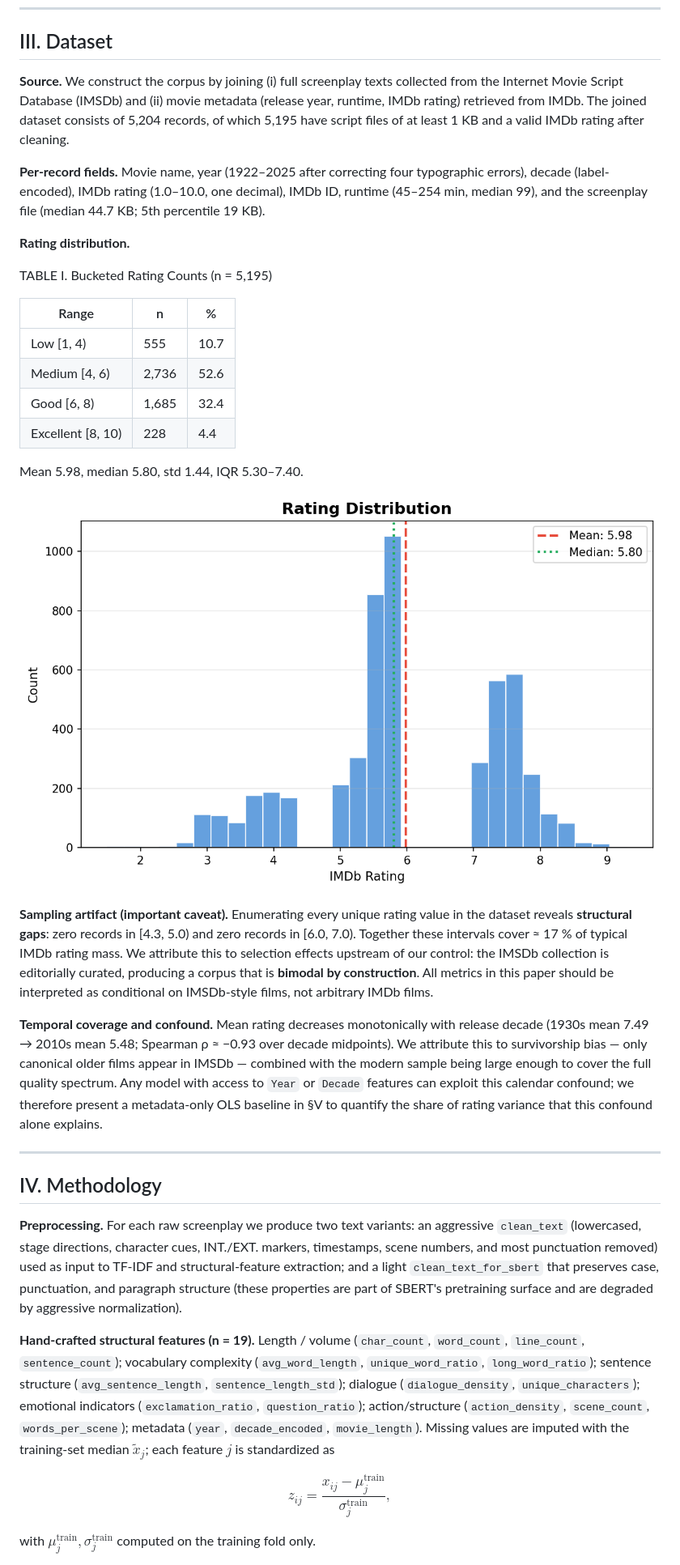
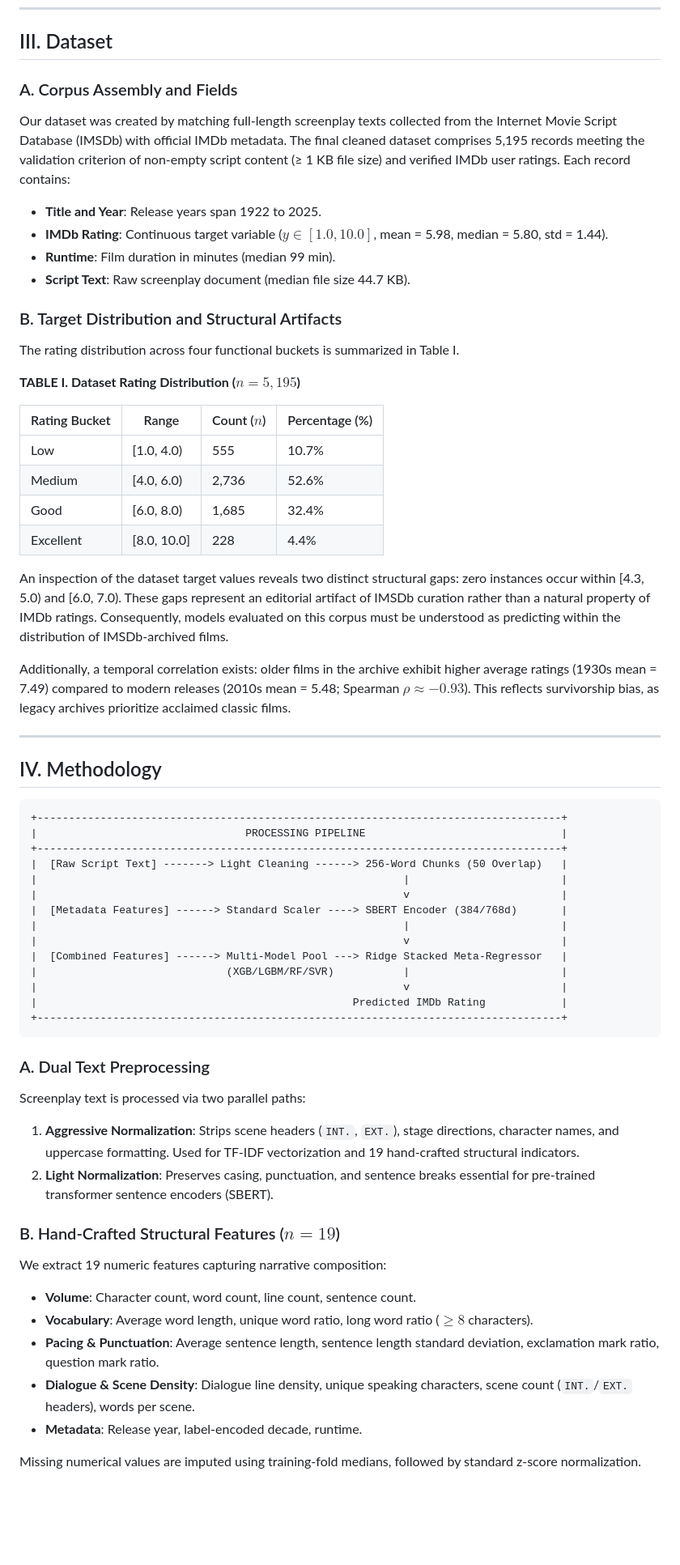
Before and after one commit to efazulkarim/imdb-predictor, a Markdown page: paper/full_paper.md, the part around the change printed below. Shown: that part at 81% size. Rendered like a GitHub page; blank space fills up the shorter version.

````diff
--- a/paper/full_paper.md
+++ b/paper/full_paper.md
@@ -66,38 +49,62 @@ We organize the paper around three research questions:
 
 ## III. Dataset
 
-**Source.** We construct the corpus by joining (i) full screenplay texts collected from the Internet Movie Script Database (IMSDb) and (ii) movie metadata (release year, runtime, IMDb rating) retrieved from IMDb. The joined dataset consists of 5,204 records, of which 5,195 have script files of at least 1 KB and a valid IMDb rating after cleaning.
+### A. Corpus Assembly and Fields
+Our dataset was created by matching full-length screenplay texts collected from the Internet Movie Script Database (IMSDb) with official IMDb metadata. The final cleaned dataset comprises 5,195 records meeting the validation criterion of non-empty script content (≥ 1 KB file size) and verified IMDb user ratings. Each record contains:
+- **Title and Year**: Release years span 1922 to 2025.
+- **IMDb Rating**: Continuous target variable ($y \in [1.0, 10.0]$, mean = 5.98, median = 5.80, std = 1.44).
+- **Runtime**: Film duration in minutes (median 99 min).
+- **Script Text**: Raw screenplay document (median file size 44.7 KB).
 
-**Per-record fields.** Movie name, year (1922–2025 after correcting four typographic errors), decade (label-encoded), IMDb rating (1.0–10.0, one decimal), IMDb ID, runtime (45–254 min, median 99), and the screenplay file (median 44.7 KB; 5th percentile 19 KB).
+### B. Target Distribution and Structural Artifacts
+The rating distribution across four functional buckets is summarized in Table I.
 
-**Rating distribution.**
+**TABLE I. Dataset Rating Distribution ($n = 5,195$)**
 
-TABLE I. Bucketed Rating Counts (n = 5,195)
+| Rating Bucket | Range | Count ($n$) | Percentage (%) |
+|---|---|---|---|
+| Low | [1.0, 4.0) | 555 | 10.7% |
+| Medium | [4.0, 6.0) | 2,736 | 52.6% |
+| Good | [6.0, 8.0) | 1,685 | 32.4% |
+| Excellent | [8.0, 10.0] | 228 | 4.4% |
 
-| Range | n | % |
-|---|---|---|
-| Low [1, 4) | 555 | 10.7 |
-| Medium [4, 6) | 2,736 | 52.6 |
-| Good [6, 8) | 1,685 | 32.4 |
-| Excellent [8, 10) | 228 | 4.4 |
+An inspection of the dataset target values reveals two distinct structural gaps: zero instances occur within [4.3, 5.0) and [6.0, 7.0). These gaps represent an editorial artifact of IMSDb curation rather than a natural property of IMDb ratings. Consequently, models evaluated on this corpus must be understood as predicting within the distribution of IMSDb-archived films.
 
-Mean 5.98, median 5.80, std 1.44, IQR 5.30–7.40.
-
-![**Fig. 3.** Empirical rating distribution. Structural gaps in the (4.3, 5.0) and (6.0, 7.0) intervals: zero records in either. Bimodality is an artifact of IMSDb editorial curation, not a property of the underlying IMDb population.](../figures/01_rating_distribution.png)
-
-**Sampling artifact (important caveat).** Enumerating every unique rating value in the dataset reveals **structural gaps**: zero records in [4.3, 5.0) and zero records in [6.0, 7.0). Together these intervals cover ≈ 17 % of typical IMDb rating mass. We attribute this to selection effects upstream of our control: the IMSDb collection is editorially curated, producing a corpus that is **bimodal by construction**. All metrics in this paper should be interpreted as conditional on IMSDb-style films, not arbitrary IMDb films.
-
-**Temporal coverage and confound.** Mean rating decreases monotonically with release decade (1930s mean 7.49 → 2010s mean 5.48; Spearman ρ ≈ −0.93 over decade midpoints). We attribute this to survivorship bias — only canonical older films appear in IMSDb — combined with the modern sample being large enough to cover the full quality spectrum. Any model with access to `Year` or `Decade` features can exploit this calendar confound; we therefore present a metadata-only OLS baseline in §V to quantify the share of rating variance that this confound alone explains.
+Additionally, a temporal correlation exists: older films in the archive exhibit higher average ratings (1930s mean = 7.49) compared to modern releases (2010s mean = 5.48; Spearman $\rho \approx -0.93$). This reflects survivorship bias, as legacy archives prioritize acclaimed classic films.
 
 ---
 
 ## IV. Methodology
 
-**Preprocessing.** For each raw screenplay we produce two text variants: an aggressive `clean_text` (lowercased, stage directions, character cues, INT./EXT. markers, timestamps, scene numbers, and most punctuation removed) used as input to TF-IDF and structural-feature extraction; and a light `clean_text_for_sbert` that preserves case, punctuation, and paragraph structure (these properties are part of SBERT's pretraining surface and are degraded by aggressive normalization).
+```
++-----------------------------------------------------------------------------------+
+|                                 PROCESSING PIPELINE                               |
++-----------------------------------------------------------------------------------+
+|  [Raw Script Text] -------> Light Cleaning ------> 256-Word Chunks (50 Overlap)   |
+|                                                          |                        |
+|                                                          v                        |
+|  [Metadata Features] ------> Standard Scaler ----> SBERT Encoder (384/768d)       |
+|                                                          |                        |
+|                                                          v                        |
+|  [Combined Features] ------> Multi-Model Pool ---> Ridge Stacked Meta-Regressor   |
+|                              (XGB/LGBM/RF/SVR)           |                        |
+|                                                          v                        |
+|                                                  Predicted IMDb Rating            |
++-----------------------------------------------------------------------------------+
+```
 
-**Hand-crafted structural features (n = 19).** Length / volume (`char_count`, `word_count`, `line_count`, `sentence_count`); vocabulary complexity (`avg_word_length`, `unique_word_ratio`, `long_word_ratio`); sentence structure (`avg_sentence_length`, `sentence_length_std`); dialogue (`dialogue_density`, `unique_characters`); emotional indicators (`exclamation_ratio`, `question_ratio`); action/structure (`action_density`, `scene_count`, `words_per_scene`); metadata (`year`, `decade_encoded`, `movie_length`). Missing values are imputed with the training-set median $\tilde{x}_j$; each feature $j$ is standardized as
+### A. Dual Text Preprocessing
+Screenplay text is processed via two parallel paths:
+1. **Aggressive Normalization**: Strips scene headers (`INT.`, `EXT.`), stage directions, character names, and uppercase formatting. Used for TF-IDF vectorization and 19 hand-crafted structural indicators.
+2. **Light Normalization**: Preserves casing, punctuation, and sentence breaks essential for pre-trained transformer sentence encoders (SBERT).
 
-$$z_{ij} = \frac{x_{ij} - \mu_j^{\text{train}}}{\sigma_j^{\text{train}}}, \tag{1}$$
+### B. Hand-Crafted Structural Features ($n = 19$)
+We extract 19 numeric features capturing narrative composition:
+- **Volume**: Character count, word count, line count, sentence count.
+- **Vocabulary**: Average word length, unique word ratio, long word ratio ($\ge 8$ characters).
+- **Pacing & Punctuation**: Average sentence length, sentence length standard deviation, exclamation mark ratio, question mark ratio.
+- **Dialogue & Scene Density**: Dialogue line density, unique speaking characters, scene count (`INT.`/`EXT.` headers), words per scene.
+- **Metadata**: Release year, label-encoded decade, runtime.
 
-with $\mu_j^{\text{train}}, \sigma_j^{\text{train}}$ computed on the training fold only.
+Missing numerical values are imputed using training-fold medians, followed by standard z-score normalization.
 
````
Also changed, not shown: other parts of paper/full_paper.md (+137 -228 lines), figures/08_shap_summary.png (added), figures/09_shap_dependence.png (added), figures/10_shap_local.png (added), 6 other files.
